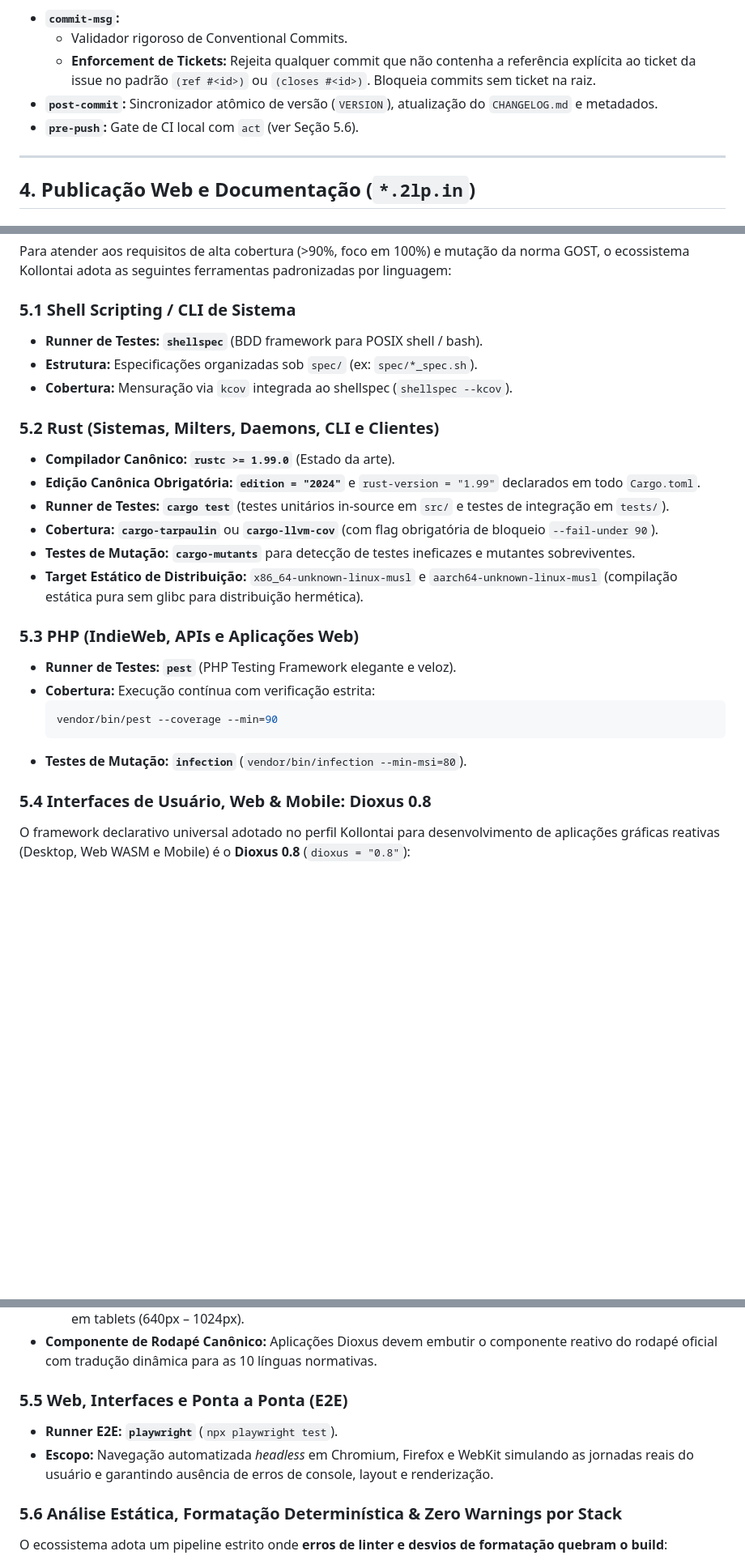
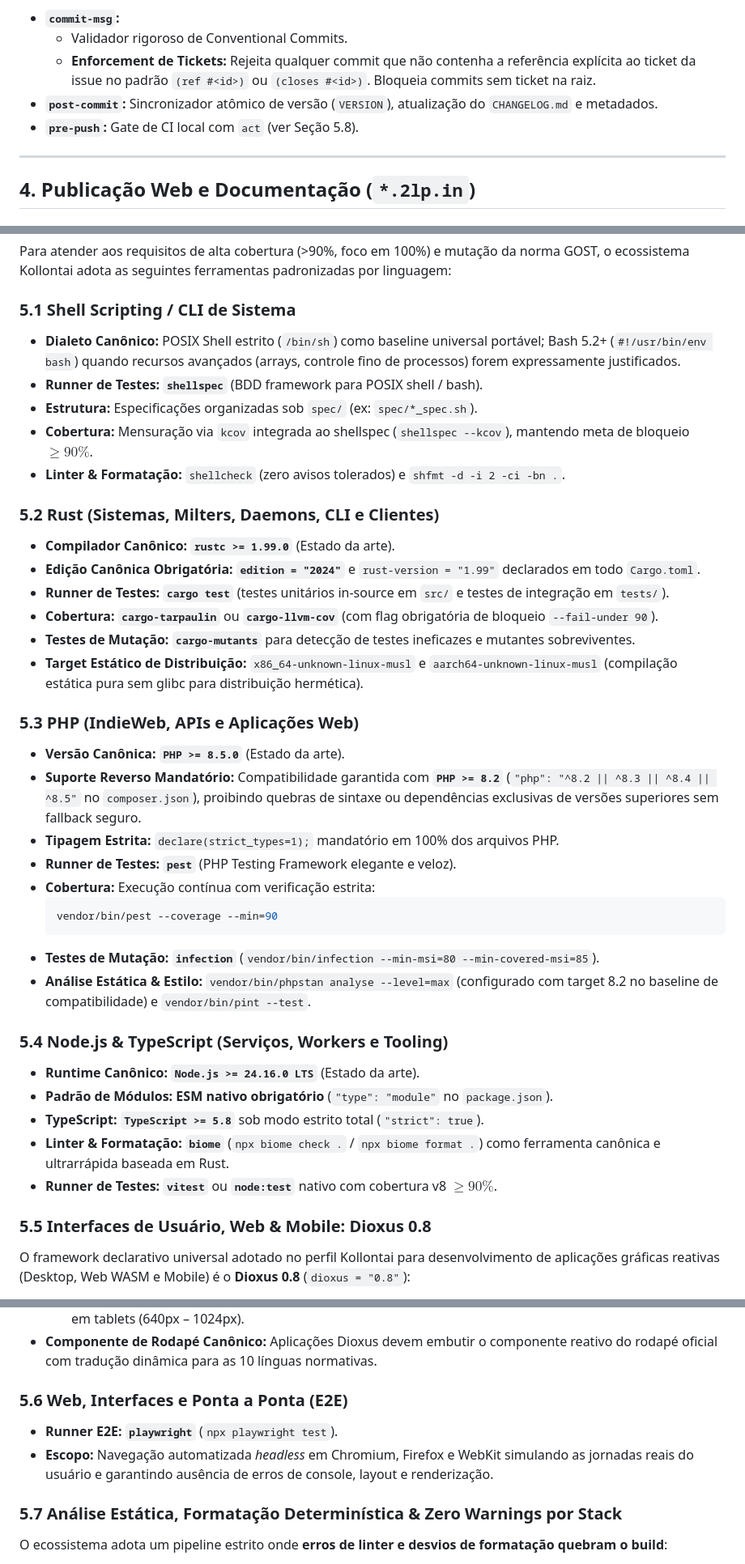
Before and after one commit to lumenpink/gost-profile-kollontai, a Markdown page: profile.md, 3 parts joined by grey strips. Shown at 81% size. GitHub-like rendering; blank space fills up the shorter version.

Commit message:
feat(spec): atualizar perfil com php 8.5/8.2, shell posix e node 24

````diff
--- a/profile.md
+++ b/profile.md
@@ -63,7 +63,7 @@ Isso instala:
   - Validador rigoroso de Conventional Commits.
   - **Enforcement de Tickets:** Rejeita qualquer commit que não contenha a referência explícita ao ticket da issue no padrão `(ref #<id>)` ou `(closes #<id>)`. Bloqueia commits sem ticket na raiz.
 * **`post-commit`:** Sincronizador atômico de versão (`VERSION`), atualização do `CHANGELOG.md` e metadados.
-* **`pre-push`:** Gate de CI local com `act` (ver Seção 5.6).
+* **`pre-push`:** Gate de CI local com `act` (ver Seção 5.8).
 
 ---
 
@@ -121,9 +121,11 @@ Para repositórios que implementam serviços web dinâmicos, daemons ou REPLs (c
 Para atender aos requisitos de alta cobertura (>90%, foco em 100%) e mutação da norma GOST, o ecossistema Kollontai adota as seguintes ferramentas padronizadas por linguagem:
 
 ### 5.1 Shell Scripting / CLI de Sistema
+* **Dialeto Canônico:** POSIX Shell estrito (`/bin/sh`) como baseline universal portável; Bash 5.2+ (`#!/usr/bin/env bash`) quando recursos avançados (arrays, controle fino de processos) forem expressamente justificados.
 * **Runner de Testes:** **`shellspec`** (BDD framework para POSIX shell / bash).
 * **Estrutura:** Especificações organizadas sob `spec/` (ex: `spec/*_spec.sh`).
-* **Cobertura:** Mensuração via `kcov` integrada ao shellspec (`shellspec --kcov`).
+* **Cobertura:** Mensuração via `kcov` integrada ao shellspec (`shellspec --kcov`), mantendo meta de bloqueio $\ge 90\%$.
+* **Linter & Formatação:** `shellcheck` (zero avisos tolerados) e `shfmt -d -i 2 -ci -bn .`.
 
 ### 5.2 Rust (Sistemas, Milters, Daemons, CLI e Clientes)
 * **Compilador Canônico:** **`rustc >= 1.99.0`** (Estado da arte).
@@ -134,14 +136,25 @@ Para atender aos requisitos de alta cobertura (>90%, foco em 100%) e mutação d
 * **Target Estático de Distribuição:** `x86_64-unknown-linux-musl` e `aarch64-unknown-linux-musl` (compilação estática pura sem glibc para distribuição hermética).
 
 ### 5.3 PHP (IndieWeb, APIs e Aplicações Web)
+* **Versão Canônica:** **`PHP >= 8.5.0`** (Estado da arte).
+* **Suporte Reverso Mandatório:** Compatibilidade garantida com **`PHP >= 8.2`** (`"php": "^8.2 || ^8.3 || ^8.4 || ^8.5"` no `composer.json`), proibindo quebras de sintaxe ou dependências exclusivas de versões superiores sem fallback seguro.
+* **Tipagem Estrita:** `declare(strict_types=1);` mandatório em 100% dos arquivos PHP.
 * **Runner de Testes:** **`pest`** (PHP Testing Framework elegante e veloz).
 * **Cobertura:** Execução contínua com verificação estrita:
   ```bash
   vendor/bin/pest --coverage --min=90
   ```
-* **Testes de Mutação:** **`infection`** (`vendor/bin/infection --min-msi=80`).
+* **Testes de Mutação:** **`infection`** (`vendor/bin/infection --min-msi=80 --min-covered-msi=85`).
+* **Análise Estática & Estilo:** `vendor/bin/phpstan analyse --level=max` (configurado com target 8.2 no baseline de compatibilidade) e `vendor/bin/pint --test`.
 
-### 5.4 Interfaces de Usuário, Web & Mobile: Dioxus 0.8
+### 5.4 Node.js & TypeScript (Serviços, Workers e Tooling)
+* **Runtime Canônico:** **`Node.js >= 24.16.0 LTS`** (Estado da arte).
+* **Padrão de Módulos:** **ESM nativo obrigatório** (`"type": "module"` no `package.json`).
+* **TypeScript:** **`TypeScript >= 5.8`** sob modo estrito total (`"strict": true`).
+* **Linter & Formatação:** **`biome`** (`npx biome check .` / `npx biome format .`) como ferramenta canônica e ultrarrápida baseada em Rust.
+* **Runner de Testes:** **`vitest`** ou **`node:test`** nativo com cobertura v8 $\ge 90\%$.
+
+### 5.5 Interfaces de Usuário, Web & Mobile: Dioxus 0.8
 O framework declarativo universal adotado no perfil Kollontai para desenvolvimento de aplicações gráficas reativas (Desktop, Web WASM e Mobile) é o **Dioxus 0.8** (`dioxus = "0.8"`):
 
 * **Multiplataforma Nativa:**
@@ -167,11 +180,11 @@ O framework declarativo universal adotado no perfil Kollontai para desenvolvimen
 * **Componente de Rodapé Canônico:**
   Aplicações Dioxus devem embutir o componente reativo do rodapé oficial com tradução dinâmica para as 10 línguas normativas.
 
-### 5.5 Web, Interfaces e Ponta a Ponta (E2E)
+### 5.6 Web, Interfaces e Ponta a Ponta (E2E)
 * **Runner E2E:** **`playwright`** (`npx playwright test`).
 * **Escopo:** Navegação automatizada *headless* em Chromium, Firefox e WebKit simulando as jornadas reais do usuário e garantindo ausência de erros de console, layout e renderização.
 
-### 5.6 Análise Estática, Formatação Determinística & Zero Warnings por Stack
+### 5.7 Análise Estática, Formatação Determinística & Zero Warnings por Stack
 O ecossistema adota um pipeline estrito onde **erros de linter e desvios de formatação quebram o build**:
 
 * **Rust:**
````
Also changed, not shown: other parts of profile.md (+2 -2 lines).
